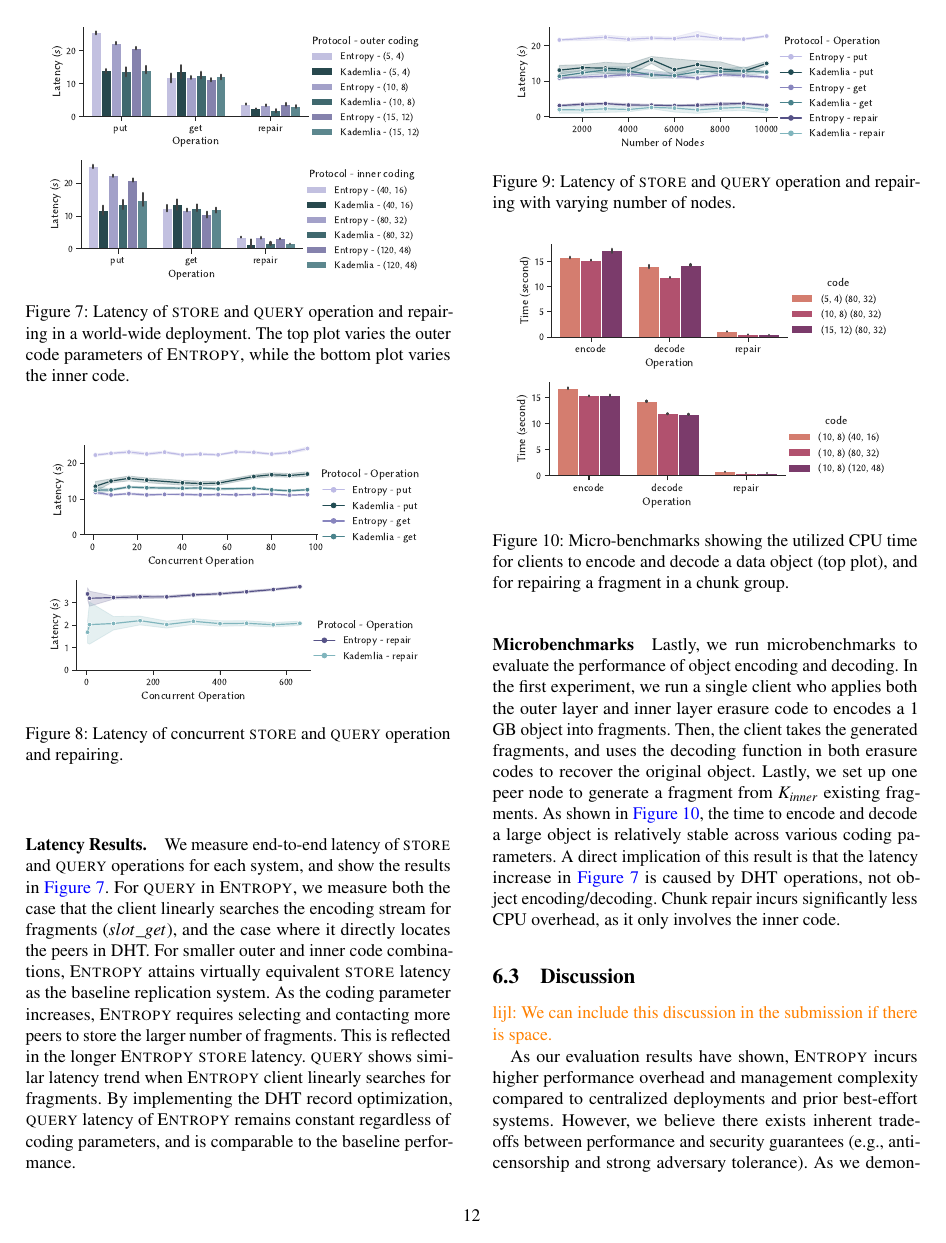
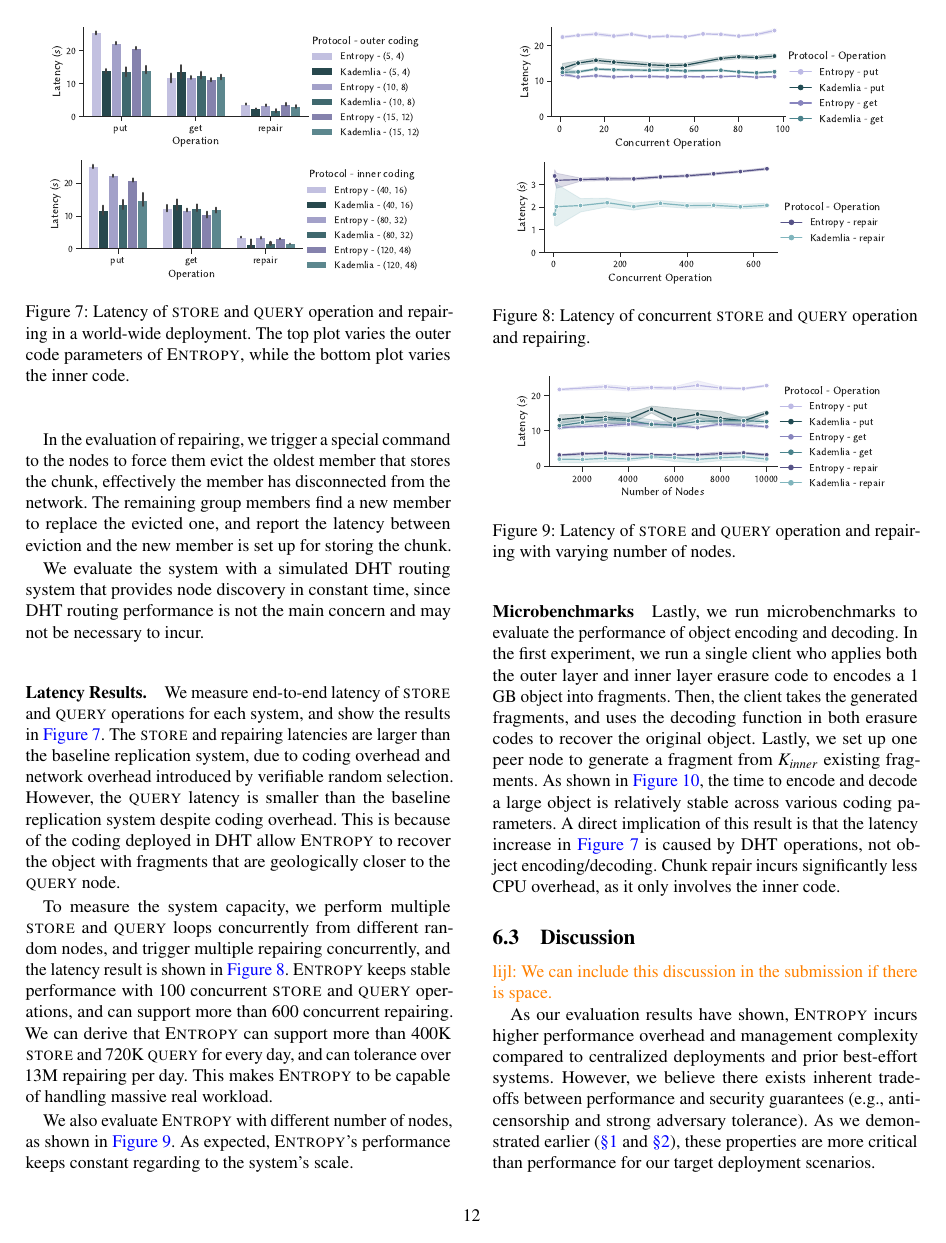
Before and after one commit to sgdxbc/dddht-paper, a LaTeX document (paper.tex, which reads sections/eval.tex): page 12 of 20. Compiled offline with pdfLaTeX; a LaTeX package or settings file that is missing is left out.

Commit message:
Update 6.2

```diff
--- a/sections/eval.tex
+++ b/sections/eval.tex
@@ -145,3 +150,10 @@ The node performs sanity check to make sure the object is properly retrieved.
+In the evaluation of repairing, we trigger a special command to the nodes to force them evict the oldest member that stores the chunk,
+effectively the member has disconnected from the network.
+The remaining group members find a new member to replace the evicted one,
+and report the latency between eviction and the new member is set up for storing the chunk.
+
+We evaluate the system with a simulated DHT routing system that provides node discovery in constant time,
+since DHT routing performance is not the main concern and may not be necessary to incur.
 
 \paragraph{Latency Results.}
 
@@ -155,12 +167,16 @@ The node performs sanity check to make sure the object is properly retrieved.
 \end{figure}
 
 We measure end-to-end latency of \store and \query operations for each system, and show the results in \autoref{fig:latency}.
-For \query in \sys, we measure both the case that the client linearly searches the encoding stream for fragments ($slot\_get$), and the case where it directly locates the peers in DHT.
-For smaller outer and inner code combinations, \sys attains virtually equivalent \store latency as the baseline replication system.
-As the coding parameter increases, \sys requires selecting and contacting more peers to store the larger number of fragments.
-This is reflected in the longer \sys $\store$ latency.
-\query shows similar latency trend when \sys client linearly searches for fragments.
-By implementing the DHT record optimization, \query latency of \sys remains constant regardless of coding parameters, and is comparable to the baseline performance.
+% For \query in \sys, we measure both the case that the client linearly searches the encoding stream for fragments ($slot\_get$), and the case where it directly locates the peers in DHT.
+% For smaller outer and inner code combinations, \sys attains virtually equivalent \store latency as the baseline replication system.
+% As the coding parameter increases, \sys requires selecting and contacting more peers to store the larger number of fragments.
+% This is reflected in the longer \sys $\store$ latency.
+% \query shows similar latency trend when \sys client linearly searches for fragments.
+% By implementing the DHT record optimization, \query latency of \sys remains constant regardless of coding parameters, and is comparable to the baseline performance.
+The \store and repairing latencies are larger than the baseline replication system,
+due to coding overhead and network overhead introduced by verifiable random selection.
+However, the \query latency is smaller than the baseline replication system despite coding overhead.
+This is because of the coding deployed in DHT allow \sys to recover the object with fragments that are geologically closer to the \query node.
 
 %For the default object size of 64 MiB, \sys outperforms both Kademlia and Ceph by a wide margin in latency.
 %Moreover, \sys also enjoys a much lower latency variance compared to Kademlia.
@@ -195,6 +211,13 @@ By implementing the DHT record optimization, \query latency of \sys remains cons
     \label{fig:concurrent}
 \end{figure}
 
+To measure the system capacity, we perform multiple \store and \query loops concurrently from different random nodes,
+and trigger multiple repairing concurrently, and the latency result is shown in \autoref{fig:concurrent}.
+\sys keeps stable performance with 100 concurrent \store and \query operations, and can support more than 600 concurrent repairing.
+We can derive that \sys can support more than 400K \store and 720K \query for every day,
+and can tolerance over 13M repairing per day.
+This makes \sys to be capable of handling massive real workload.
+
 \begin{figure}
     \addgraph{scale}
     \caption{Latency of \store and \query operation and repairing with varying number of nodes.
@@ -202,6 +225,8 @@ By implementing the DHT record optimization, \query latency of \sys remains cons
     \label{fig:scale}
 \end{figure}
 
+We also evaluate \sys with different number of nodes, as shown in \autoref{fig:scale}.
+As expected, \sys's performance keeps constant regarding to the system's scale.
 
 \paragraph{Microbenchmarks}
 
```
Also changed, not shown: sections/eval.tex (17 more changed lines).
